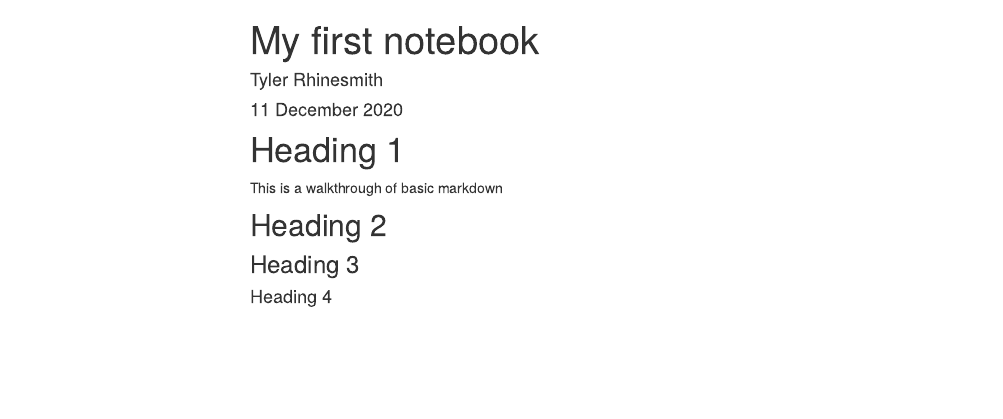
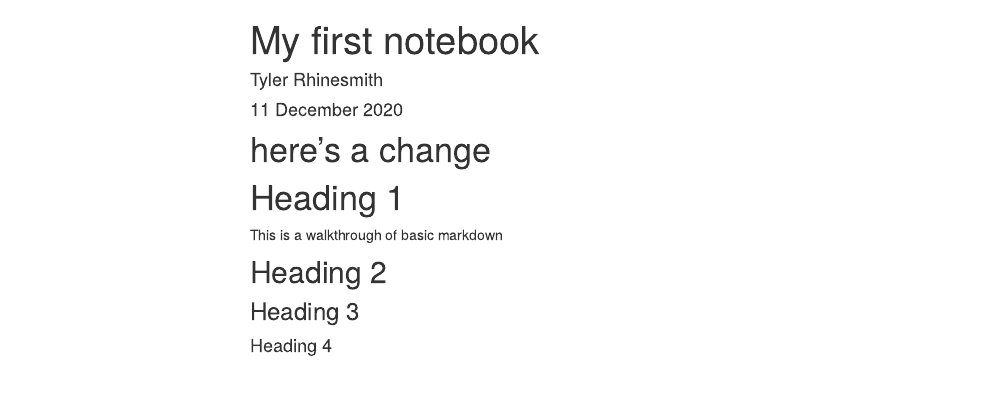
Before and after one commit to tyjrh9/first-notebook, an R Markdown document (index.Rmd): the page in a window 1100 px wide, from its top. The pictures show the output file index.html that the author committed with the source, opened offline; menus at the side of the page are left out.

Commit message:
practice changed line

```diff
--- a/index.Rmd
+++ b/index.Rmd
@@ -16,6 +16,8 @@ link-citation: yes
 
 <!-- Headings -->
 
+
+# here's a change
 
 # Heading 1 {#heading1label}
 This is a walkthrough of basic markdown
```
Also changed, not shown: index.html.
